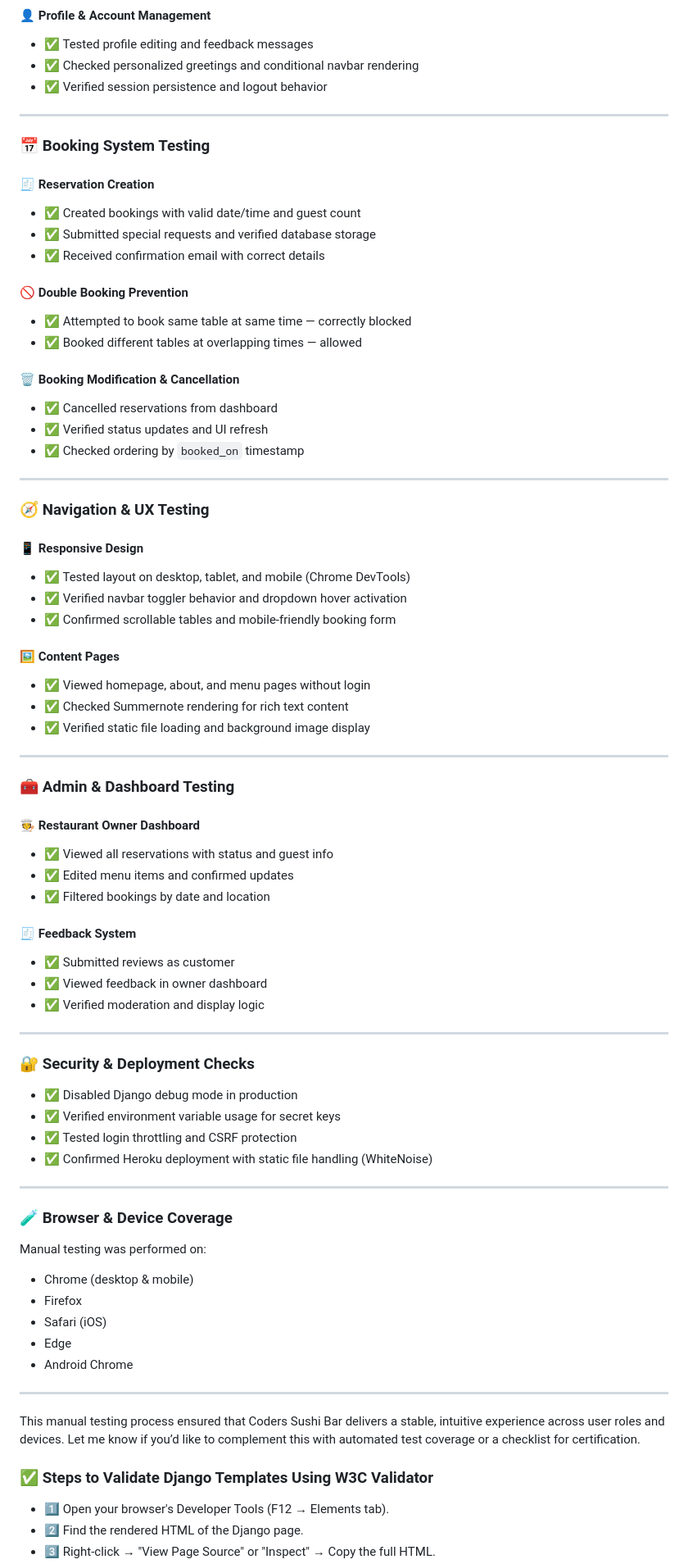
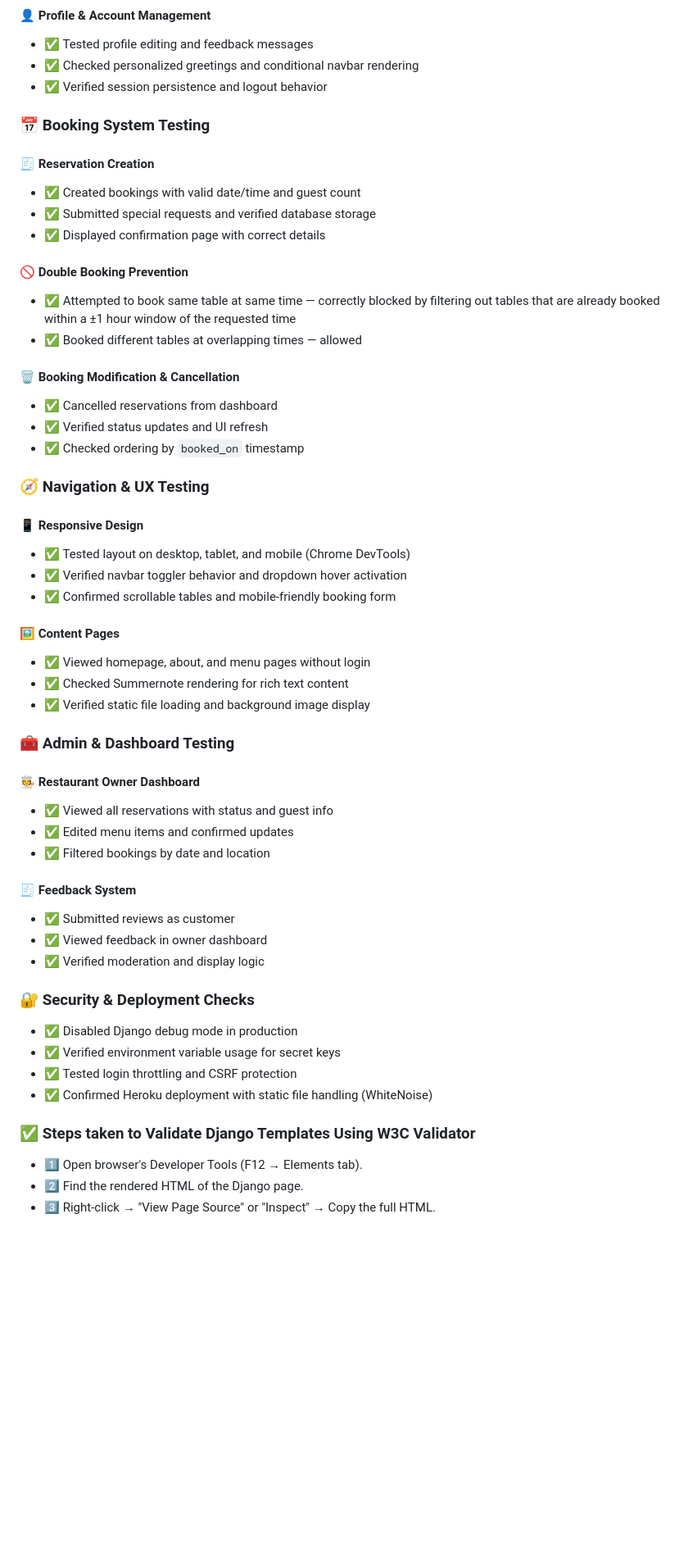
Before and after one commit to AlexeyKopchinskiy/Portfolio-project-4-v2, a Markdown page: README.md, the part around the change printed below. Shown: that part at 82% size. Drawn GitHub-style; blank space fills up the shorter version.

Commit message:
Update testing section in readme

```diff
--- a/README.md
+++ b/README.md
@@ -594,25 +594,21 @@ Due to simplicity of the project and the limited time available, the manual test
 - ✅ Checked personalized greetings and conditional navbar rendering
 - ✅ Verified session persistence and logout behavior
 
----
-
 ### 📅 Booking System Testing
 
 #### 🧾 Reservation Creation
 - ✅ Created bookings with valid date/time and guest count
 - ✅ Submitted special requests and verified database storage
-- ✅ Received confirmation email with correct details
+- ✅ Displayed confirmation page with correct details
 
 #### 🚫 Double Booking Prevention
-- ✅ Attempted to book same table at same time — correctly blocked
+- ✅ Attempted to book same table at same time — correctly blocked by filtering out tables that are already booked within a ±1 hour window of the requested time
 - ✅ Booked different tables at overlapping times — allowed
 
 #### 🗑️ Booking Modification & Cancellation
 - ✅ Cancelled reservations from dashboard
 - ✅ Verified status updates and UI refresh
 - ✅ Checked ordering by `booked_on` timestamp
-
----
 
 ### 🧭 Navigation & UX Testing
 
@@ -626,8 +622,6 @@ Due to simplicity of the project and the limited time available, the manual test
 - ✅ Checked Summernote rendering for rich text content
 - ✅ Verified static file loading and background image display
 
----
-
 ### 🧰 Admin & Dashboard Testing
 
 #### 🧑‍🍳 Restaurant Owner Dashboard
@@ -640,8 +634,6 @@ Due to simplicity of the project and the limited time available, the manual test
 - ✅ Viewed feedback in owner dashboard
 - ✅ Verified moderation and display logic
 
----
-
 ### 🔐 Security & Deployment Checks
 
 - ✅ Disabled Django debug mode in production
@@ -649,24 +641,7 @@ Due to simplicity of the project and the limited time available, the manual test
 - ✅ Tested login throttling and CSRF protection
 - ✅ Confirmed Heroku deployment with static file handling (WhiteNoise)
 
----
-
-### 🧪 Browser & Device Coverage
-
-Manual testing was performed on:
-- Chrome (desktop & mobile)
-- Firefox
-- Safari (iOS)
-- Edge
-- Android Chrome
-
----
-
-This manual testing process ensured that Coders Sushi Bar delivers a stable, intuitive experience across user roles and devices. Let me know if you’d like to complement this with automated test coverage or a checklist for certification.
-
-
-
-### ✅ Steps to Validate Django Templates Using W3C Validator
-- 1️⃣ Open your browser's Developer Tools (F12 → Elements tab).
+### ✅ Steps taken to Validate Django Templates Using W3C Validator
+- 1️⃣ Open browser's Developer Tools (F12 → Elements tab).
 - 2️⃣ Find the rendered HTML of the Django page.
 - 3️⃣ Right-click → "View Page Source" or "Inspect" → Copy the full HTML.
```
Also changed, not shown: other parts of README.md (+2 -2 lines), static/images/screenshots/validation-w3-start-page.JPG (added).
